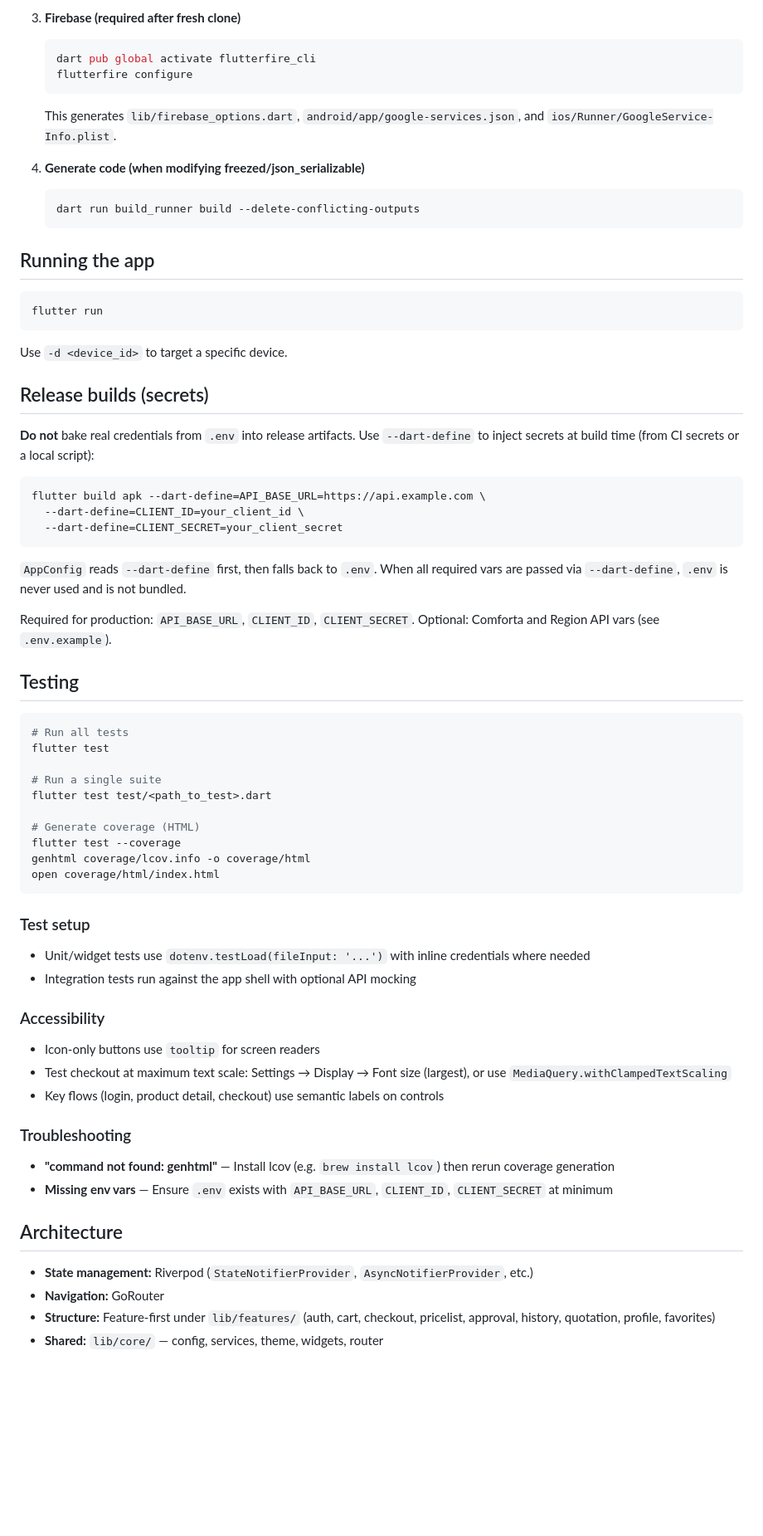
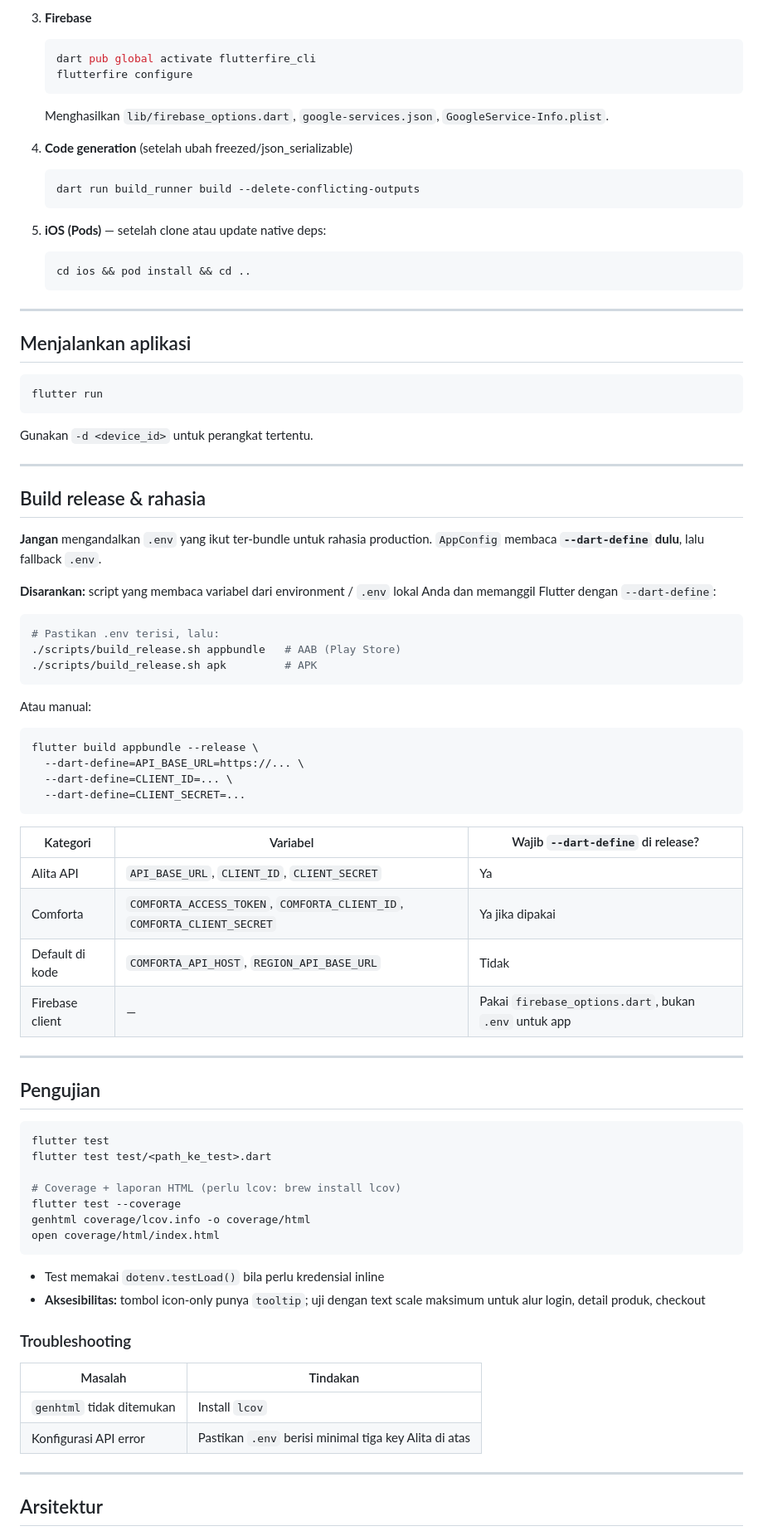
Before and after one commit to Syaha-Creator/alita, a Markdown page: README.md, the part around one of its changes. Shown at 83% size. Rendered like a GitHub page; blank space fills up the shorter version.

Commit message:
docs: expand README with feature list, release script, and doc links
Made-with: Cursor

````diff
--- a/README.md
+++ b/README.md
@@ -27,73 +136,86 @@ A Flutter application for viewing, filtering, and managing price list data with
 
-3. **Firebase (required after fresh clone)**
+3. **Firebase**
    ```bash
    dart pub global activate flutterfire_cli
    flutterfire configure
    ```
-   This generates `lib/firebase_options.dart`, `android/app/google-services.json`, and `ios/Runner/GoogleService-Info.plist`.
+   Menghasilkan `lib/firebase_options.dart`, `google-services.json`, `GoogleService-Info.plist`.
 
-4. **Generate code (when modifying freezed/json_serializable)**
+4. **Code generation** (setelah ubah freezed/json_serializable)
    ```bash
    dart run build_runner build --delete-conflicting-outputs
    ```
 
-## Running the app
+5. **iOS (Pods)** — setelah clone atau update native deps:
+   ```bash
+   cd ios && pod install && cd ..
+   ```
+
+---
+
+## Menjalankan aplikasi
 
 ```bash
 flutter run
 ```
 
-Use `-d <device_id>` to target a specific device.
+Gunakan `-d <device_id>` untuk perangkat tertentu.
 
-## Release builds (secrets)
+---
 
-**Do not** bake real credentials from `.env` into release artifacts. Use `--dart-define` to inject secrets at build time (from CI secrets or a local script):
+## Build release & rahasia
+
+**Jangan** mengandalkan `.env` yang ikut ter-bundle untuk rahasia production. `AppConfig` membaca **`--dart-define` dulu**, lalu fallback `.env`.
+
+**Disarankan:** script yang membaca variabel dari environment / `.env` lokal Anda dan memanggil Flutter dengan `--dart-define`:
 
 ```bash
-flutter build apk --dart-define=API_BASE_URL=https://api.example.com \
-  --dart-define=CLIENT_ID=your_client_id \
-  --dart-define=CLIENT_SECRET=your_client_secret
+# Pastikan .env terisi, lalu:
+./scripts/build_release.sh appbundle   # AAB (Play Store)
+./scripts/build_release.sh apk         # APK
 ```
 
-`AppConfig` reads `--dart-define` first, then falls back to `.env`. When all required vars are passed via `--dart-define`, `.env` is never used and is not bundled.
-
-Required for production: `API_BASE_URL`, `CLIENT_ID`, `CLIENT_SECRET`. Optional: Comforta and Region API vars (see `.env.example`).
-
-## Testing
+Atau manual:
 
 ```bash
-# Run all tests
+flutter build appbundle --release \
+  --dart-define=API_BASE_URL=https://... \
+  --dart-define=CLIENT_ID=... \
+  --dart-define=CLIENT_SECRET=...
+```
+
+| Kategori | Variabel | Wajib `--dart-define` di release? |
+|----------|----------|-------------------------------------|
+| Alita API | `API_BASE_URL`, `CLIENT_ID`, `CLIENT_SECRET` | Ya |
+| Comforta | `COMFORTA_ACCESS_TOKEN`, `COMFORTA_CLIENT_ID`, `COMFORTA_CLIENT_SECRET` | Ya jika dipakai |
+| Default di kode | `COMFORTA_API_HOST`, `REGION_API_BASE_URL` | Tidak |
+| Firebase client | — | Pakai `firebase_options.dart`, bukan `.env` untuk app |
+
+---
+
+## Pengujian
+
+```bash
 flutter test
+flutter test test/<path_ke_test>.dart
 
-# Run a single suite
-flutter test test/<path_to_test>.dart
-
-# Generate coverage (HTML)
+# Coverage + laporan HTML (perlu lcov: brew install lcov)
 flutter test --coverage
 genhtml coverage/lcov.info -o coverage/html
 open coverage/html/index.html
 ```
 
-### Test setup
-
-- Unit/widget tests use `dotenv.testLoad(fileInput: '...')` with inline credentials where needed
-- Integration tests run against the app shell with optional API mocking
-
-### Accessibility
-
-- Icon-only buttons use `tooltip` for screen readers
-- Test checkout at maximum text scale: Settings → Display → Font size (largest), or use `MediaQuery.withClampedTextScaling`
-- Key flows (login, product detail, checkout) use semantic labels on controls
+- Test memakai `dotenv.testLoad()` bila perlu kredensial inline
+- **Aksesibilitas:** tombol icon-only punya `tooltip`; uji dengan text scale maksimum untuk alur login, detail produk, checkout
 
 ### Troubleshooting
 
-- **"command not found: genhtml"** — Install lcov (e.g. `brew install lcov`) then rerun coverage generation
-- **Missing env vars** — Ensure `.env` exists with `API_BASE_URL`, `CLIENT_ID`, `CLIENT_SECRET` at minimum
+| Masalah | Tindakan |
+|---------|----------|
+| `genhtml` tidak ditemukan | Install `lcov` |
+| Konfigurasi API error | Pastikan `.env` berisi minimal tiga key Alita di atas |
 
-## Architecture
+---
 
-- **State management:** Riverpod (`StateNotifierProvider`, `AsyncNotifierProvider`, etc.)
-- **Navigation:** GoRouter
-- **Structure:** Feature-first under `lib/features/` (auth, cart, checkout, pricelist, approval, history, quotation, profile, favorites)
-- **Shared:** `lib/core/` — config, services, theme, widgets, router
+## Arsitektur
 
````
Also changed, not shown: other parts of README.md (+153 -35 lines).
